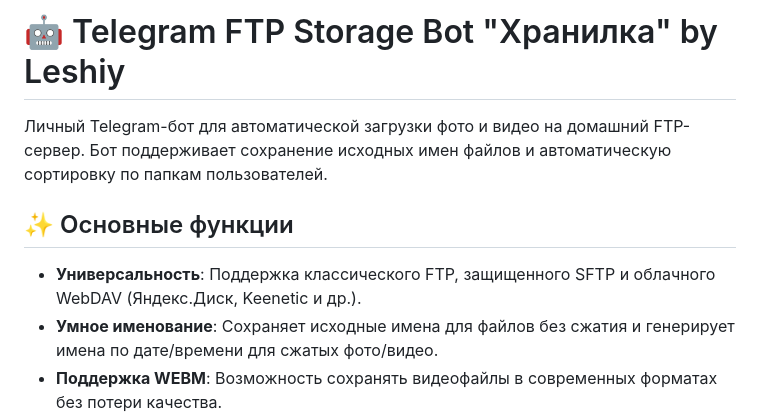
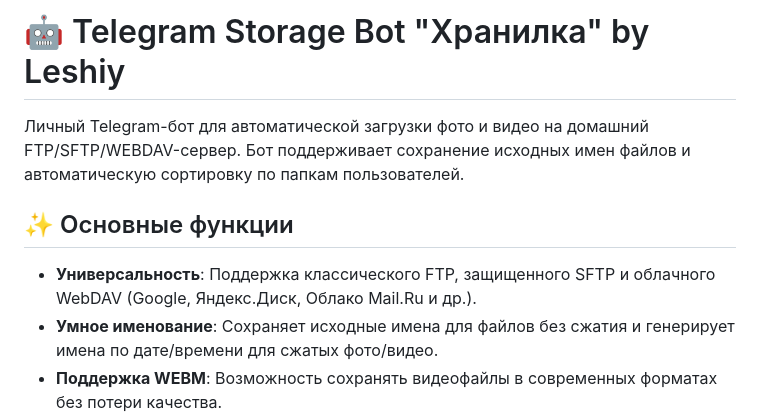
Before and after one commit to leshiy-ai/leshiy-storage-bot, a Markdown page: README.md, the part around the change. Rendered like a GitHub page.

```diff
--- a/README.md
+++ b/README.md
@@ -1,9 +1,9 @@
-# 🤖 Telegram FTP Storage Bot "Хранилка" by Leshiy
-Личный Telegram-бот для автоматической загрузки фото и видео на домашний FTP-сервер.
+# 🤖 Telegram Storage Bot "Хранилка" by Leshiy
+Личный Telegram-бот для автоматической загрузки фото и видео на домашний FTP/SFTP/WEBDAV-сервер.
 Бот поддерживает сохранение исходных имен файлов и автоматическую сортировку по папкам пользователей.
 
 ## ✨ Основные функции
-* **Универсальность**: Поддержка классического FTP, защищенного SFTP и облачного WebDAV (Яндекс.Диск, Keenetic и др.).
+* **Универсальность**: Поддержка классического FTP, защищенного SFTP и облачного WebDAV (Google, Яндекс.Диск, Облако Mail.Ru и др.).
 * **Умное именование**: Сохраняет исходные имена для файлов без сжатия и генерирует имена по дате/времени для сжатых фото/видео.
 * **Поддержка WEBM**: Возможность сохранять видеофайлы в современных форматах без потери качества.
 * **Безопасность**: Доступ к хранилищу имеют только пользователи из белого списка (`ALLOWED_IDS`).
```
